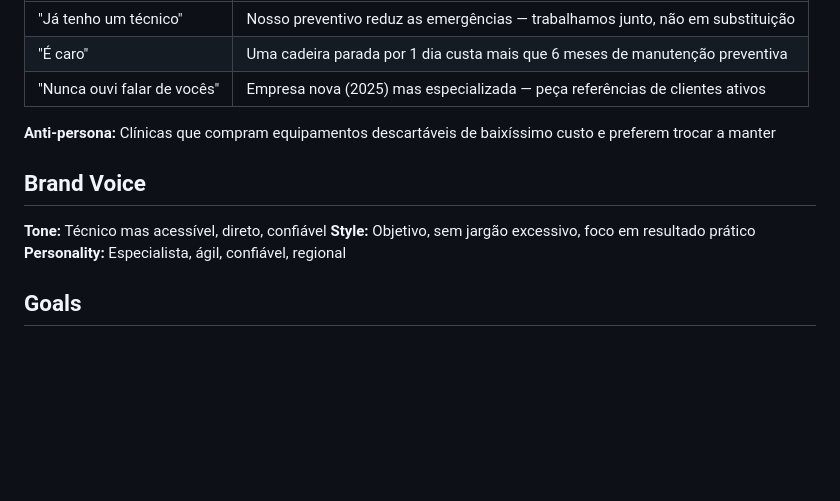
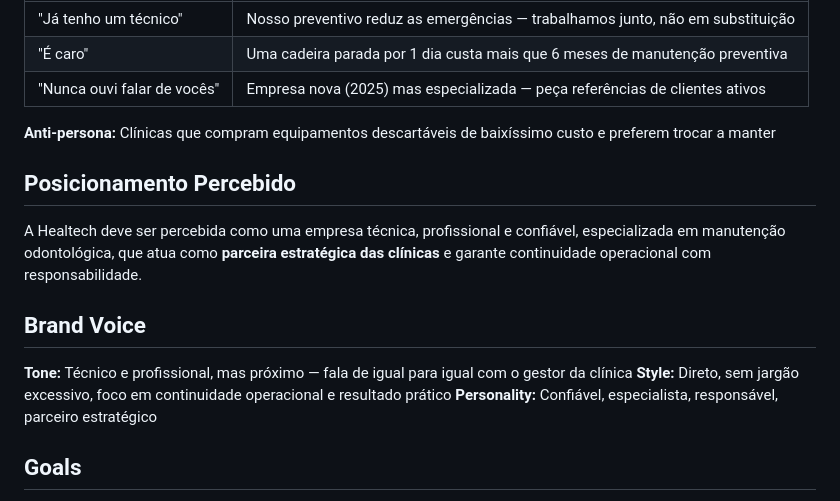
Before and after one commit to kelitaschulz/claude-faculdade, a Markdown page: .agents/product-marketing.md, the part around the change. GitHub-like rendering; blank space fills up the shorter version.

Commit message:
Update Healtech brand positioning from briefing

```diff
--- a/.agents/product-marketing.md
+++ b/.agents/product-marketing.md
@@ -56,10 +56,13 @@
 
 **Anti-persona:** Clínicas que compram equipamentos descartáveis de baixíssimo custo e preferem trocar a manter
 
+## Posicionamento Percebido
+A Healtech deve ser percebida como uma empresa técnica, profissional e confiável, especializada em manutenção odontológica, que atua como **parceira estratégica das clínicas** e garante continuidade operacional com responsabilidade.
+
 ## Brand Voice
-**Tone:** Técnico mas acessível, direto, confiável
-**Style:** Objetivo, sem jargão excessivo, foco em resultado prático
-**Personality:** Especialista, ágil, confiável, regional
+**Tone:** Técnico e profissional, mas próximo — fala de igual para igual com o gestor da clínica
+**Style:** Direto, sem jargão excessivo, foco em continuidade operacional e resultado prático
+**Personality:** Confiável, especialista, responsável, parceiro estratégico
 
 ## Goals
 **Business goal:** Capturar leads B2B de clínicas e consultórios odontológicos em Guarapuava/PR
```
